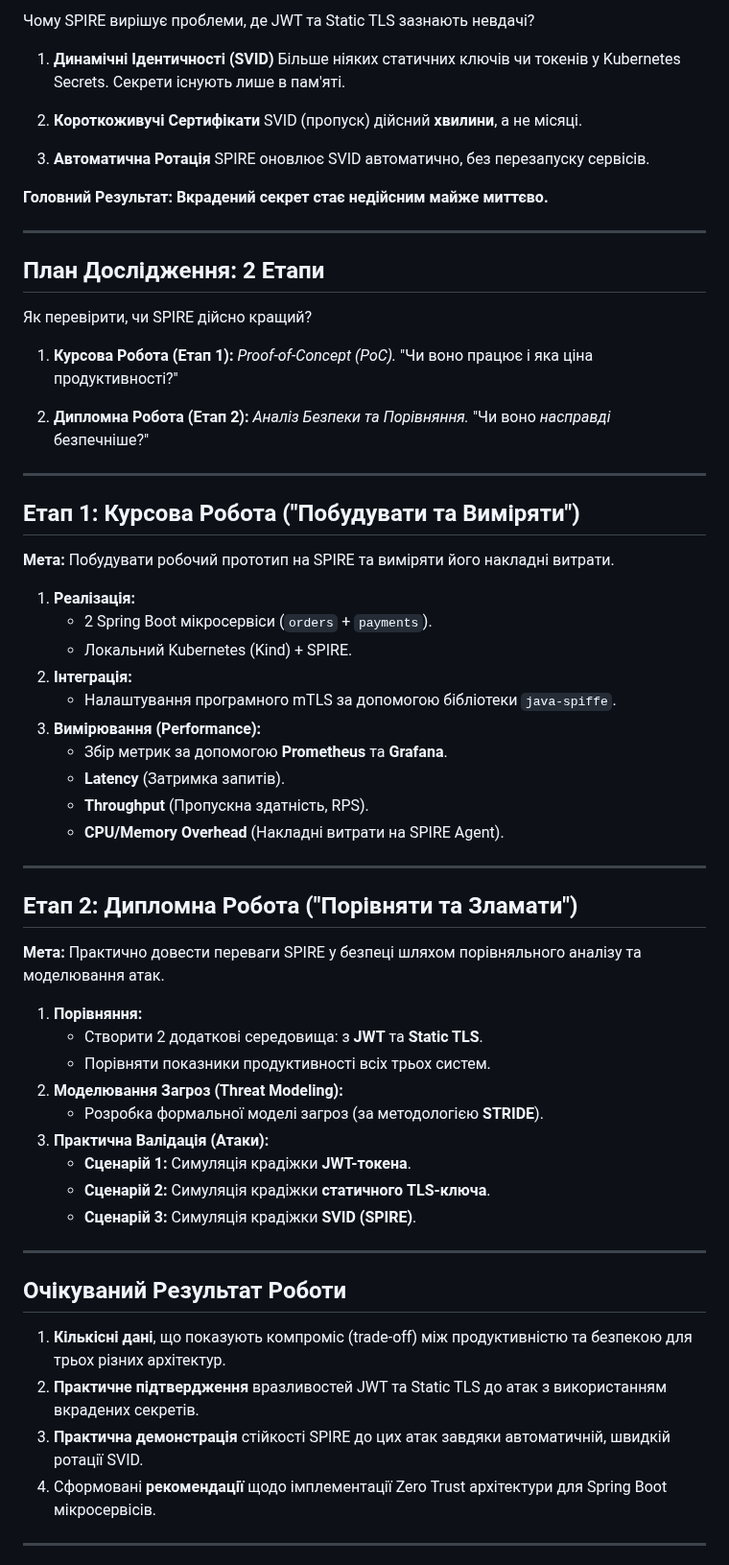
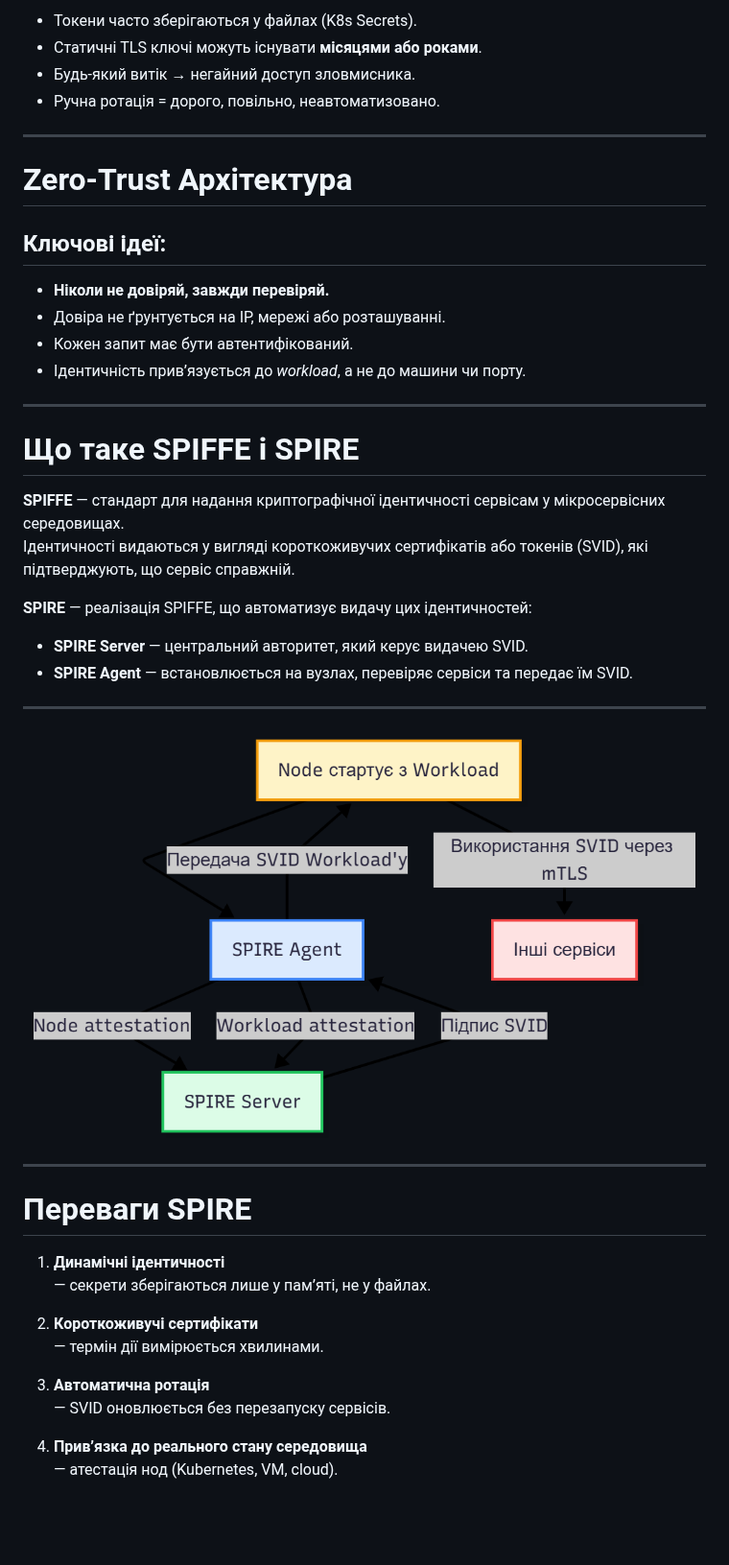
Before and after one commit to NadiiaNanivska/spring-spire-zero-trust, a Markdown page: spring-spire-zero-trust-presentation.md, the part around one of its changes. Shown at 96% size. Rendered like a GitHub page; pictures changed too: architecture.png (added); blank space fills up the shorter version.

Commit message:
Add architecture diagram and update presentation content for SPIRE integration

```diff
--- a/spring-spire-zero-trust-presentation.md
+++ b/spring-spire-zero-trust-presentation.md
@@ -74,70 +67,48 @@ section {
 
-Чому SPIRE вирішує проблеми, де JWT та Static TLS зазнають невдачі?
-
-1.  **Динамічні Ідентичності (SVID)**
-    Більше ніяких статичних ключів чи токенів у Kubernetes Secrets. Секрети існують лише в пам'яті.
-
-2.  **Короткоживучі Сертифікати**
-    SVID (пропуск) дійсний **хвилини**, а не місяці.
-
-3.  **Автоматична Ротація**
-    SPIRE оновлює SVID автоматично, без перезапуску сервісів.
-
-**Головний Результат: Вкрадений секрет стає недійсним майже миттєво.**
-
----
-## План Дослідження: 2 Етапи
-
-Як перевірити, чи SPIRE дійсно кращий?
-
-1.  **Курсова Робота (Етап 1):**
-    *Proof-of-Concept (PoC).*
-    "Чи воно працює і яка ціна продуктивності?"
-
-2.  **Дипломна Робота (Етап 2):**
-    *Аналіз Безпеки та Порівняння.*
-    "Чи воно *насправді* безпечніше?"
+- Токени часто зберігаються у файлах (K8s Secrets).
+- Статичні TLS ключі можуть існувати **місяцями або роками**.
+- Будь-який витік → негайний доступ зловмисника.
+- Ручна ротація = дорого, повільно, неавтоматизовано.
 
 ---
 
-## Етап 1: Курсова Робота ("Побудувати та Виміряти")
+# Zero-Trust Архітектура
 
-**Мета:** Побудувати робочий прототип на SPIRE та виміряти його накладні витрати.
+## Ключові ідеї:
 
-1.  **Реалізація:**
-    * 2 Spring Boot мікросервіси (`orders` + `payments`).
-    * Локальний Kubernetes (Kind) + SPIRE.
-2.  **Інтеграція:**
-    * Налаштування програмного mTLS за допомогою бібліотеки `java-spiffe`.
-3.  **Вимірювання (Performance):**
-    * Збір метрик за допомогою **Prometheus** та **Grafana**.
-    * **Latency** (Затримка запитів).
-    * **Throughput** (Пропускна здатність, RPS).
-    * **CPU/Memory Overhead** (Накладні витрати на SPIRE Agent).
+- **Ніколи не довіряй, завжди перевіряй.**
+- Довіра не ґрунтується на IP, мережі або розташуванні.
+- Кожен запит має бути автентифікований.
+- Ідентичність прив’язується до *workload*, а не до машини чи порту.
 
 ---
 
-## Етап 2: Дипломна Робота ("Порівняти та Зламати")
+# Що таке SPIFFE і SPIRE
 
-**Мета:** Практично довести переваги SPIRE у безпеці шляхом порівняльного аналізу та моделювання атак.
+**SPIFFE** — стандарт для надання криптографічної ідентичності сервісам у мікросервісних середовищах.
+Ідентичності видаються у вигляді короткоживучих сертифікатів або токенів (SVID), які підтверджують, що сервіс справжній.
 
-1.  **Порівняння:**
-    * Створити 2 додаткові середовища: з **JWT** та **Static TLS**.
-    * Порівняти показники продуктивності всіх трьох систем.
-2.  **Моделювання Загроз (Threat Modeling):**
-    * Розробка формальної моделі загроз (за методологією **STRIDE**).
-3.  **Практична Валідація (Атаки):**
-    * **Сценарій 1:** Симуляція крадіжки **JWT-токена**.
-    * **Сценарій 2:** Симуляція крадіжки **статичного TLS-ключа**.
-    * **Сценарій 3:** Симуляція крадіжки **SVID (SPIRE)**.
+**SPIRE** — реалізація SPIFFE, що автоматизує видачу цих ідентичностей:
+- **SPIRE Server** — центральний авторитет, який керує видачею SVID.
+- **SPIRE Agent** — встановлюється на вузлах, перевіряє сервіси та передає їм SVID.
 
 ---
 
-## Очікуваний Результат Роботи
-
-1.  **Кількісні дані**, що показують компроміс (trade-off) між продуктивністю та безпекою для трьох різних архітектур.
-2.  **Практичне підтвердження** вразливостей JWT та Static TLS до атак з використанням вкрадених секретів.
-3.  **Практична демонстрація** стійкості SPIRE до цих атак завдяки автоматичній, швидкій ротації SVID.
-4.  Сформовані **рекомендації** щодо імплементації Zero Trust архітектури для Spring Boot мікросервісів.
+![SVG Image](/architecture.png)
 
 ---
+
+# Переваги SPIRE
+
+1. **Динамічні ідентичності**
+   — секрети зберігаються лише у пам’яті, не у файлах.
+
+2. **Короткоживучі сертифікати**
+   — термін дії вимірюється хвилинами.
+
+3. **Автоматична ротація**
+   — SVID оновлюється без перезапуску сервісів.
+
+4. **Прив’язка до реального стану середовища**
+   — атестація нод (Kubernetes, VM, cloud).
+
```
Also changed, not shown: other parts of spring-spire-zero-trust-presentation.md (+116 -32 lines).
